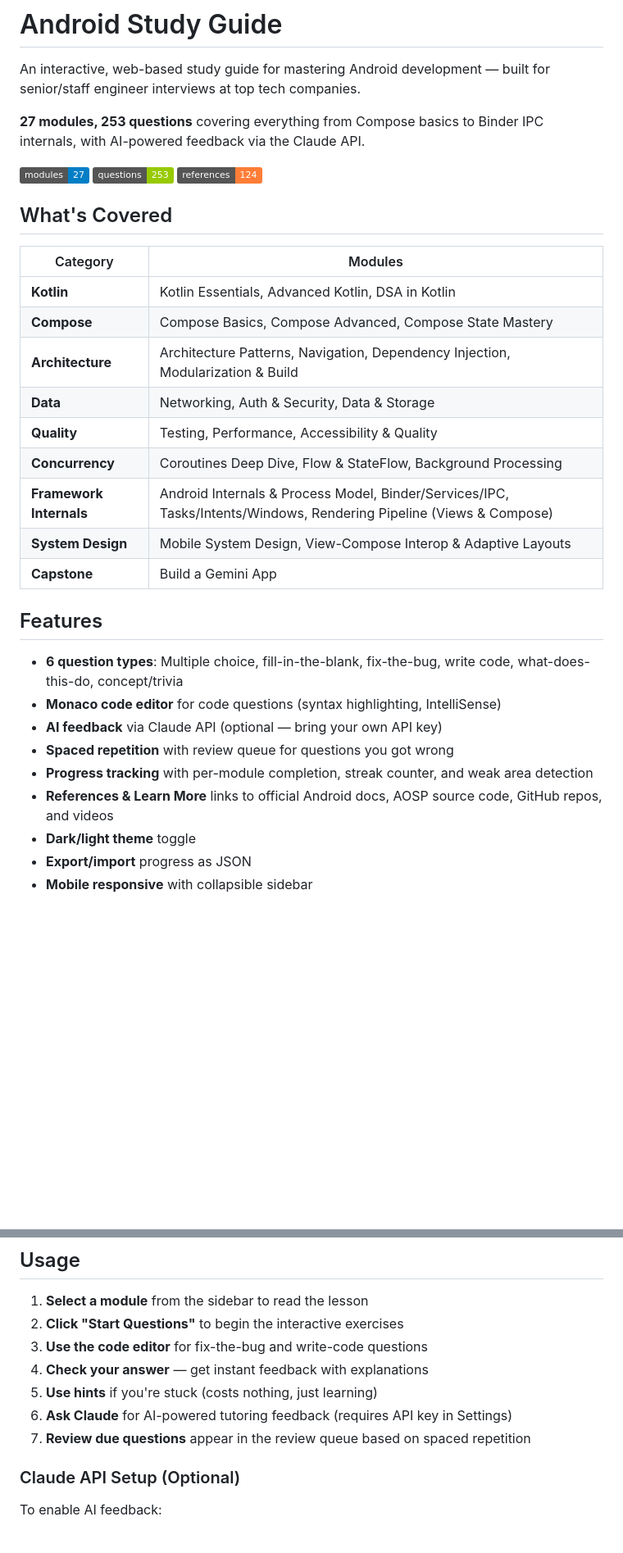
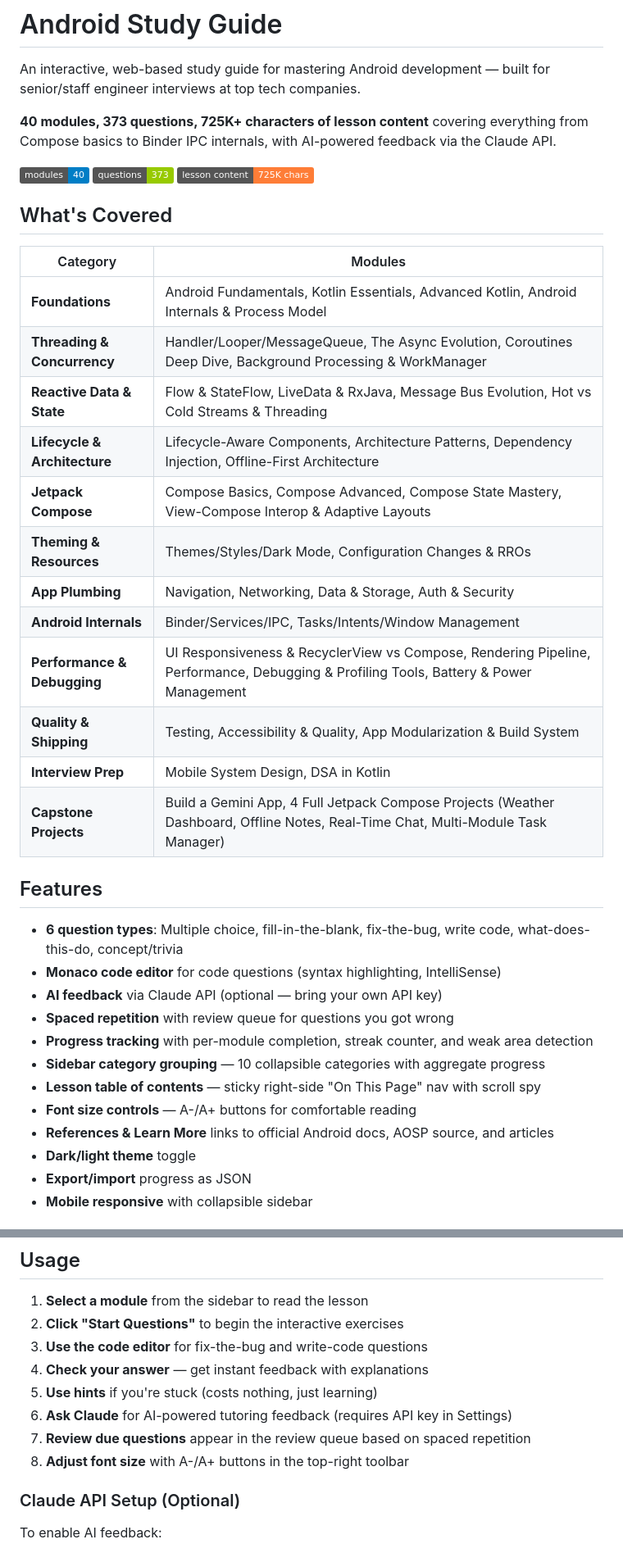
Before and after one commit to MaStanford/AndroidCourse, a Markdown page: README.md, 2 parts joined by grey strips. Shown at 82% size. Drawn GitHub-style; badges without logos; blank space fills up the shorter version.

Commit message:
Update README: 40 modules, 373 questions, 725K chars, new features documented

```diff
--- a/README.md
+++ b/README.md
@@ -2,23 +2,26 @@
 
 An interactive, web-based study guide for mastering Android development — built for senior/staff engineer interviews at top tech companies.
 
-**27 modules, 253 questions** covering everything from Compose basics to Binder IPC internals, with AI-powered feedback via the Claude API.
+**40 modules, 373 questions, 725K+ characters of lesson content** covering everything from Compose basics to Binder IPC internals, with AI-powered feedback via the Claude API.
 
-![Screenshot](https://img.shields.io/badge/modules-27-blue) ![Screenshot](https://img.shields.io/badge/questions-253-green) ![Screenshot](https://img.shields.io/badge/references-124-orange)
+![modules](https://img.shields.io/badge/modules-40-blue) ![questions](https://img.shields.io/badge/questions-373-green) ![content](https://img.shields.io/badge/lesson%20content-725K%20chars-orange)
 
 ## What's Covered
 
 | Category | Modules |
 |----------|---------|
-| **Kotlin** | Kotlin Essentials, Advanced Kotlin, DSA in Kotlin |
-| **Compose** | Compose Basics, Compose Advanced, Compose State Mastery |
-| **Architecture** | Architecture Patterns, Navigation, Dependency Injection, Modularization & Build |
-| **Data** | Networking, Auth & Security, Data & Storage |
-| **Quality** | Testing, Performance, Accessibility & Quality |
-| **Concurrency** | Coroutines Deep Dive, Flow & StateFlow, Background Processing |
-| **Framework Internals** | Android Internals & Process Model, Binder/Services/IPC, Tasks/Intents/Windows, Rendering Pipeline (Views & Compose) |
-| **System Design** | Mobile System Design, View-Compose Interop & Adaptive Layouts |
-| **Capstone** | Build a Gemini App |
+| **Foundations** | Android Fundamentals, Kotlin Essentials, Advanced Kotlin, Android Internals & Process Model |
+| **Threading & Concurrency** | Handler/Looper/MessageQueue, The Async Evolution, Coroutines Deep Dive, Background Processing & WorkManager |
+| **Reactive Data & State** | Flow & StateFlow, LiveData & RxJava, Message Bus Evolution, Hot vs Cold Streams & Threading |
+| **Lifecycle & Architecture** | Lifecycle-Aware Components, Architecture Patterns, Dependency Injection, Offline-First Architecture |
+| **Jetpack Compose** | Compose Basics, Compose Advanced, Compose State Mastery, View-Compose Interop & Adaptive Layouts |
+| **Theming & Resources** | Themes/Styles/Dark Mode, Configuration Changes & RROs |
+| **App Plumbing** | Navigation, Networking, Data & Storage, Auth & Security |
+| **Android Internals** | Binder/Services/IPC, Tasks/Intents/Window Management |
+| **Performance & Debugging** | UI Responsiveness & RecyclerView vs Compose, Rendering Pipeline, Performance, Debugging & Profiling Tools, Battery & Power Management |
+| **Quality & Shipping** | Testing, Accessibility & Quality, App Modularization & Build System |
+| **Interview Prep** | Mobile System Design, DSA in Kotlin |
+| **Capstone Projects** | Build a Gemini App, 4 Full Jetpack Compose Projects (Weather Dashboard, Offline Notes, Real-Time Chat, Multi-Module Task Manager) |
 
 ## Features
 
@@ -27,7 +30,10 @@ An interactive, web-based study guide for mastering Android development — buil
 - **AI feedback** via Claude API (optional — bring your own API key)
 - **Spaced repetition** with review queue for questions you got wrong
 - **Progress tracking** with per-module completion, streak counter, and weak area detection
-- **References & Learn More** links to official Android docs, AOSP source code, GitHub repos, and videos
+- **Sidebar category grouping** — 10 collapsible categories with aggregate progress
+- **Lesson table of contents** — sticky right-side "On This Page" nav with scroll spy
+- **Font size controls** — A-/A+ buttons for comfortable reading
+- **References & Learn More** links to official Android docs, AOSP source, and articles
 - **Dark/light theme** toggle
 - **Export/import** progress as JSON
 - **Mobile responsive** with collapsible sidebar
@@ -79,6 +85,7 @@ ruby -run -e httpd . -p 8000
 5. **Use hints** if you're stuck (costs nothing, just learning)
 6. **Ask Claude** for AI-powered tutoring feedback (requires API key in Settings)
 7. **Review due questions** appear in the review queue based on spaced repetition
+8. **Adjust font size** with A-/A+ buttons in the top-right toolbar
 
 ### Claude API Setup (Optional)
 
```
Also changed, not shown: other parts of README.md (+8 -7 lines).
